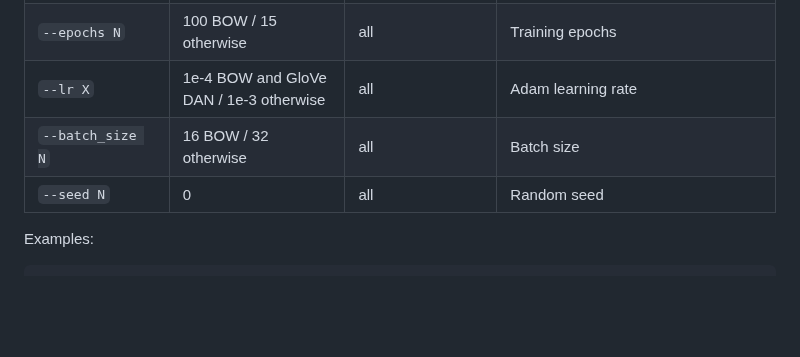
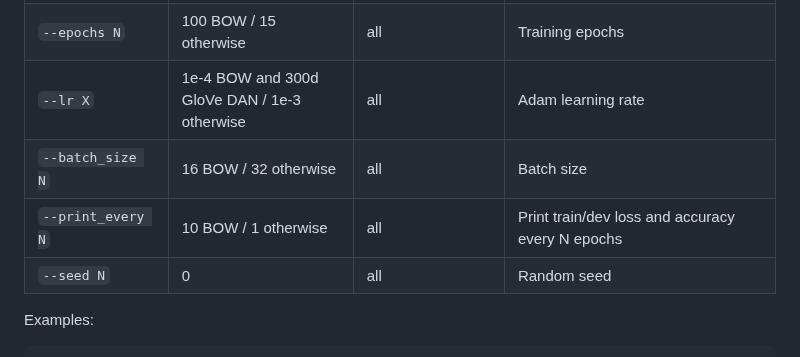
Before and after one commit to jayden789/CSE-256, a Markdown page: CSE256_PA1_FA26/README.md, the part around the change. Rendered like a GitHub page; blank space fills up the shorter version.

```diff
--- a/CSE256_PA1_FA26/README.md
+++ b/CSE256_PA1_FA26/README.md
@@ -36,8 +36,9 @@ and saves a train/dev accuracy plot (e.g. `dan_glove300_accuracy.png`).
 | `--dropout P` | 0.3 | DAN, SUBWORDDAN | Dropout on the averaged embedding and after each hidden layer |
 | `--word_dropout P` | 0.0 | DAN, SUBWORDDAN | Drop each token from the average with probability P during training |
 | `--epochs N` | 100 BOW / 15 otherwise | all | Training epochs |
-| `--lr X` | 1e-4 BOW and GloVe DAN / 1e-3 otherwise | all | Adam learning rate |
+| `--lr X` | 1e-4 BOW and 300d GloVe DAN / 1e-3 otherwise | all | Adam learning rate |
 | `--batch_size N` | 16 BOW / 32 otherwise | all | Batch size |
+| `--print_every N` | 10 BOW / 1 otherwise | all | Print train/dev loss and accuracy every N epochs |
 | `--seed N` | 0 | all | Random seed |
 
 Examples:
```
Also changed, not shown: CSE256_PA1_FA26/report.md (+78 -46 lines), CSE256_PA1_FA26/results/part1a_curves.png, CSE256_PA1_FA26/results/part1b_curves.png, CSE256_PA1_FA26/results/part2_curves.png, 3 other files.
